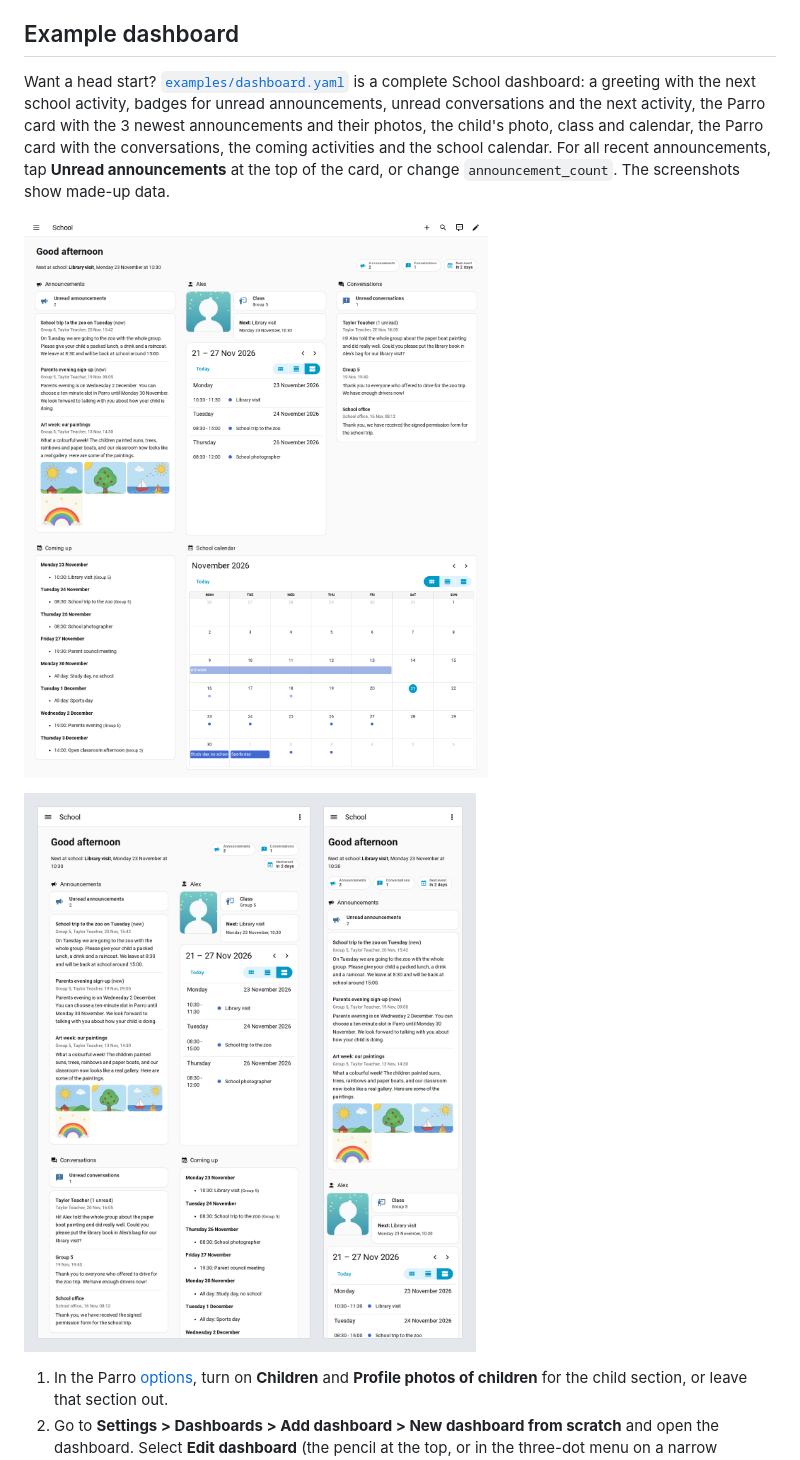
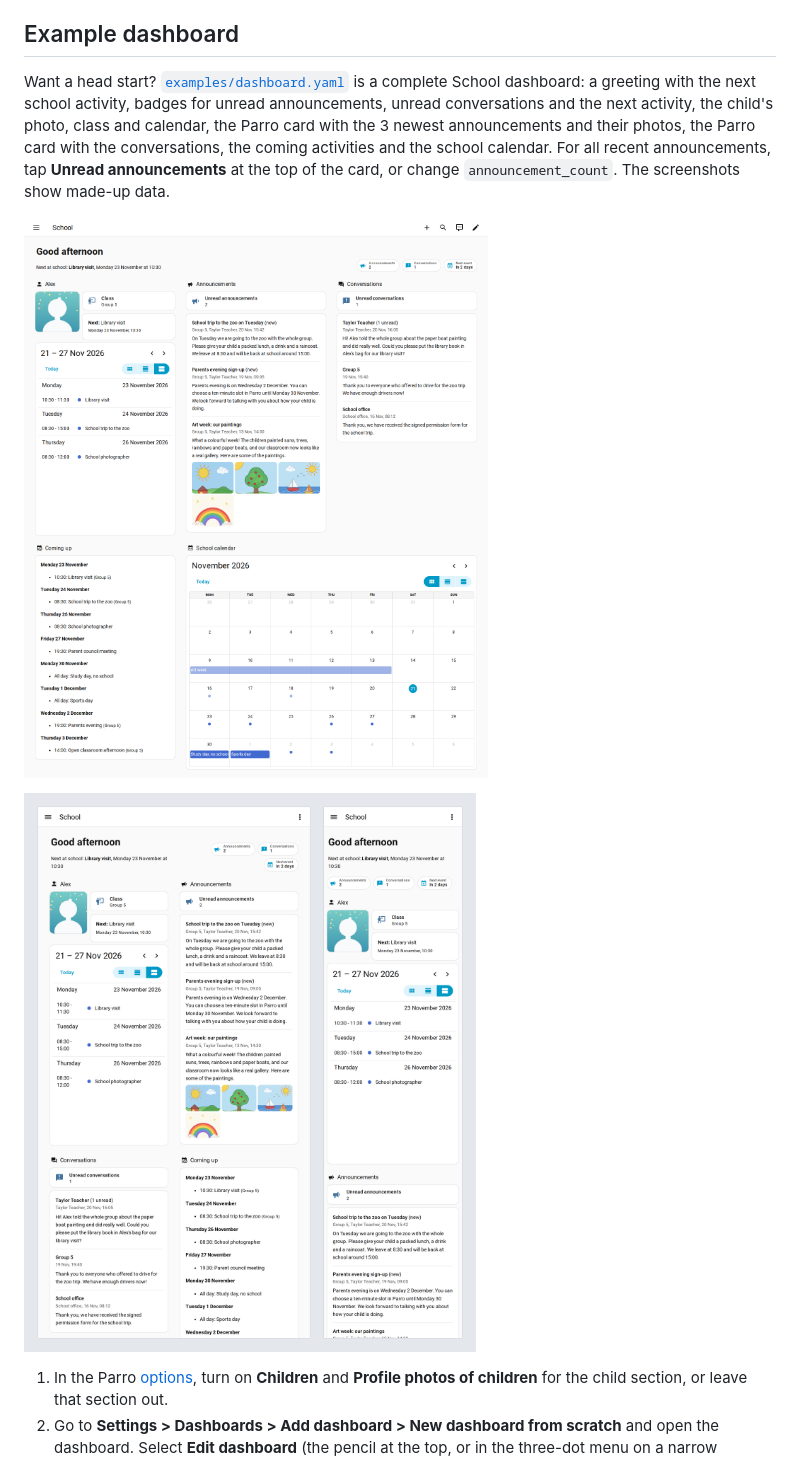
Before and after one commit to Paulus1337/Parro-HA, a Markdown page: README.md, the part around the change. Rendered like a GitHub page; pictures changed too: examples/dashboard-laptop.png, examples/dashboard-tablet-phone.png.

Commit message:
Example dashboard with the child section first again, as before the laptop layout change

```diff
--- a/README.md
+++ b/README.md
@@ -139,7 +139,7 @@ The pop-up shows what Home Assistant already has: it asks the Parro service noth
 
 ## Example dashboard
 
-Want a head start? [`examples/dashboard.yaml`](examples/dashboard.yaml) is a complete School dashboard: a greeting with the next school activity, badges for unread announcements, unread conversations and the next activity, the Parro card with the 3 newest announcements and their photos, the child's photo, class and calendar, the Parro card with the conversations, the coming activities and the school calendar. For all recent announcements, tap **Unread announcements** at the top of the card, or change `announcement_count`. The screenshots show made-up data.
+Want a head start? [`examples/dashboard.yaml`](examples/dashboard.yaml) is a complete School dashboard: a greeting with the next school activity, badges for unread announcements, unread conversations and the next activity, the child's photo, class and calendar, the Parro card with the 3 newest announcements and their photos, the Parro card with the conversations, the coming activities and the school calendar. For all recent announcements, tap **Unread announcements** at the top of the card, or change `announcement_count`. The screenshots show made-up data.
 
 ![The example dashboard on a laptop](examples/dashboard-laptop.png)
 
```
Also changed, not shown: 1 other file.
